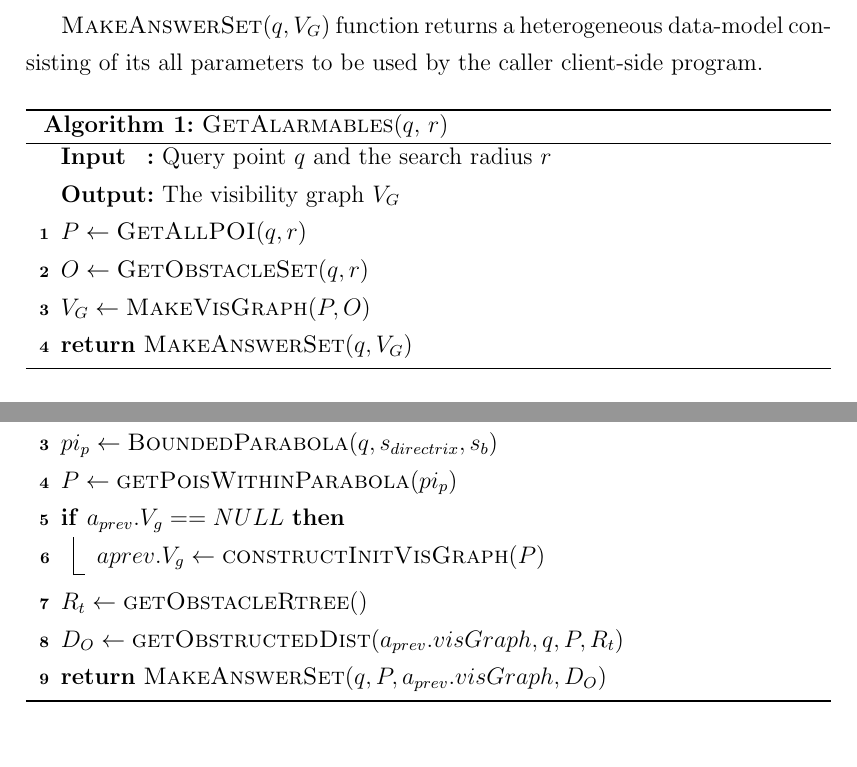
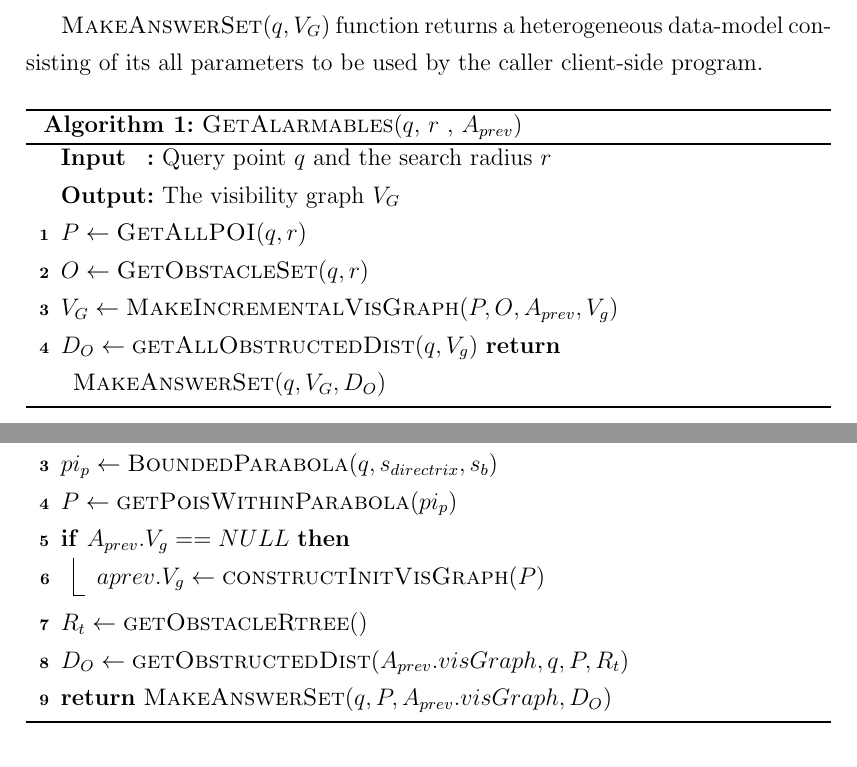
Before and after one commit to Touhid18/Spatial-Alarm-In-Obstructed-Space, a LaTeX thesis (Thesis_Book_Project/thesis.tex, which reads Thesis_Book_Project/chap4.tex): two parts of pages 8 and 14 of 21, joined at a grey line, cut so that both start at the same text. Compiled offline with pdfLaTeX.

Commit message:
minor changes

```diff
--- a/Thesis_Book_Project/chap4.tex
+++ b/Thesis_Book_Project/chap4.tex
@@ -35,7 +35,7 @@ $\textsc{MakeAnswerSet}(q, V_G)$ function returns a heterogeneous data-model con
 
 \DontPrintSemicolon
 \begin{algorithm}
-\caption{\textsc{GetAlarmables}($q$, $r$)}
+\caption{\textsc{GetAlarmables}($q$, $r$ , $A_{prev}$)}
     \SetKwInOut{Input}{Input}
     \SetKwInOut{Output}{Output}
     \Input{Query point $q$ and the search radius $r$}
@@ -43,8 +43,9 @@ $\textsc{MakeAnswerSet}(q, V_G)$ function returns a heterogeneous data-model con
 
 	 $P \gets \textsc{GetAllPOI}(q, r)$ \;
 	 $O \gets \textsc{GetObstacleSet}(q, r)$ \;
-	 $V_G \gets \textsc{MakeVisGraph}(P, O)$ \;
-	\Return \textsc{MakeAnswerSet}$(q, V_G)$ \;
+	 $V_G \gets \textsc{MakeIncrementalVisGraph}(P, O, A_{prev},V_g)$ \;
+	 $D_O \gets \textsc{getAllObstructedDist}( q, V_g )$
+	\Return \textsc{MakeAnswerSet}$(q, V_G,D_O)$ \;
 \label{GetAlarmables}
 \end{algorithm}
 
```
Also changed, not shown: Thesis_Book_Project/chap3.tex (+5 -5 lines), Thesis_Book_Project/thesis.pdf.
